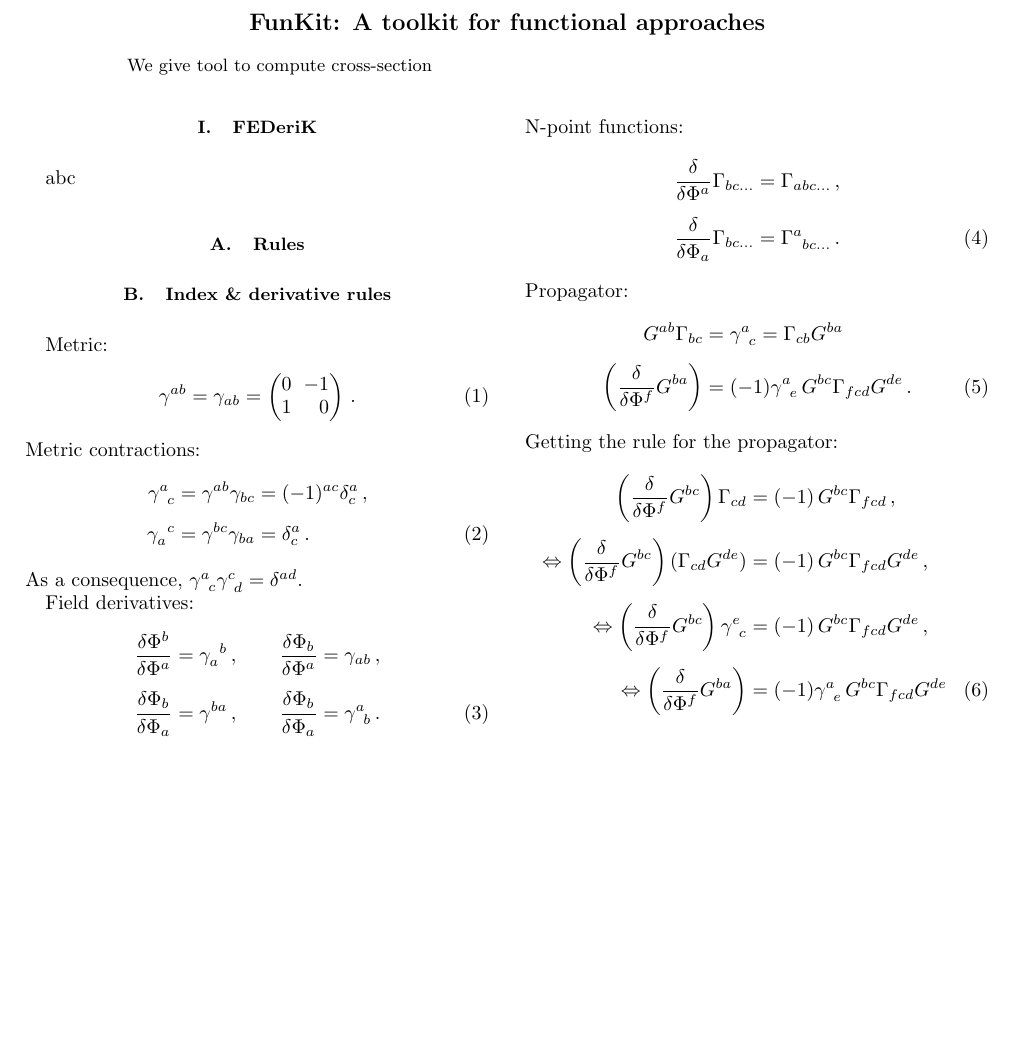
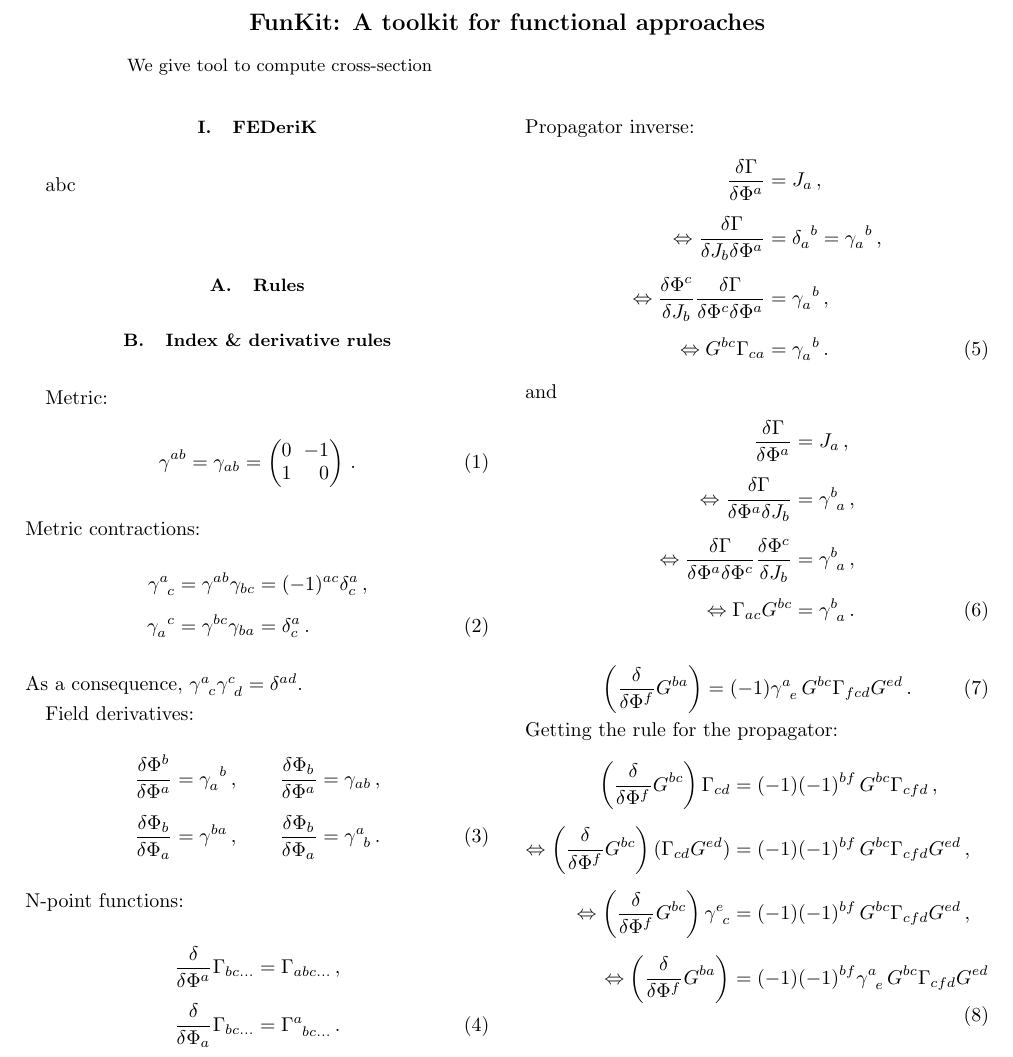
Before and after one commit to satfra/FunKit, a LaTeX paper (publication/FunKit.tex): part of the page, cut so that both start at the same text, the shorter picture padded with empty space. Compiled offline with pdfLaTeX.

Commit message:
Fixed all minus signs such that the derivatives go through correctly

```diff
--- a/publication/FunKit.tex
+++ b/publication/FunKit.tex
@@ -187,25 +187,48 @@ N-point functions:
 	\,.
 \end{align}
 %
-Propagator:
+Propagator inverse:
 %
 \begin{align}
-	G^{ab}\Gamma_{bc} &= \gamma^{a}_{\phantom{a}c} =	\Gamma_{cb}G^{ba}
-	\,\notag\\[1ex]
-	\left(\frac{\delta}{\delta \Phi^f}G^{ba}\right) &= (-1)\gamma^a_{\phantom{a}e}\, G^{bc}\Gamma_{fcd}G^{de}
+	\frac{\delta \Gamma}{\delta \Phi^a} &= J_a
+	\,,\notag\\[1ex]\Leftrightarrow
+	\frac{\delta \Gamma}{\delta J_b\delta \Phi^a} &= \delta_a^{\phantom{a}b} = \gamma_a^{\phantom{a}b}
+	\,,\notag\\[1ex]\Leftrightarrow
+	\frac{\delta \Phi^c}{\delta J_b}\frac{\delta \Gamma}{\delta \Phi^c\delta \Phi^a} &= \gamma_a^{\phantom{a}b}
+	\,,\notag\\[1ex]\Leftrightarrow
+	G^{bc}\Gamma_{ca} &= \gamma_a^{\phantom{a}b}
+	\,.
+\end{align}
+%
+and
+%
+\begin{align}
+	\frac{\delta \Gamma}{\delta \Phi^a} &= J_a
+	\,,\notag\\[1ex]\Leftrightarrow
+	\frac{\delta \Gamma}{\delta \Phi^a\delta J_b} &= \gamma^b_{\phantom{b}a}
+	\,,\notag\\[1ex]\Leftrightarrow
+	\frac{\delta \Gamma}{\delta \Phi^a\delta \Phi^c}\frac{\delta \Phi^c}{\delta J_b} &= \gamma^b_{\phantom{b}a}
+	\,,\notag\\[1ex]\Leftrightarrow
+	\Gamma_{ac}G^{bc} &= \gamma^b_{\phantom{b}a}
+	\,.
+\end{align}
+%
+%
+\begin{align}
+	\left(\frac{\delta}{\delta \Phi^f}G^{ba}\right)= (-1)\gamma^a_{\phantom{a}e}\, G^{bc}\Gamma_{fcd}G^{ed}
 	\,.
 \end{align}
 %
 Getting the rule for the propagator:
 %
 \begin{align}
-	\left(\frac{\delta}{\delta \Phi^f}G^{bc}\right)\Gamma_{cd} &= (-1)\,G^{bc}\Gamma_{fcd}
+	\left(\frac{\delta}{\delta \Phi^f}G^{bc}\right)\Gamma_{cd} &= (-1)(-1)^{bf}\,G^{bc}\Gamma_{cfd}
 	\,,\notag\\[1ex]
-	\Leftrightarrow\left(\frac{\delta}{\delta \Phi^f}G^{bc}\right)(\Gamma_{cd}G^{de}) &= (-1)\,G^{bc}\Gamma_{fcd}G^{de}
+	\Leftrightarrow\left(\frac{\delta}{\delta \Phi^f}G^{bc}\right)(\Gamma_{cd}G^{ed}) &= (-1)(-1)^{bf}\,G^{bc}\Gamma_{cfd}G^{ed}
 	\,,\notag\\[1ex]
-	\Leftrightarrow\left(\frac{\delta}{\delta \Phi^f}G^{bc}\right)\gamma^e_{\phantom{e}c} &= (-1)\,G^{bc}\Gamma_{fcd}G^{de}
+	\Leftrightarrow\left(\frac{\delta}{\delta \Phi^f}G^{bc}\right)\gamma^e_{\phantom{e}c} &= (-1)(-1)^{bf}\,G^{bc}\Gamma_{cfd}G^{ed}
 	\,,\notag\\[1ex]
-	\Leftrightarrow\left(\frac{\delta}{\delta \Phi^f}G^{ba}\right) &= (-1)\gamma^a_{\phantom{a}e}\, G^{bc}\Gamma_{fcd}G^{de}
+	\Leftrightarrow\left(\frac{\delta}{\delta \Phi^f}G^{ba}\right) &= (-1)(-1)^{bf}\gamma^a_{\phantom{a}e}\, G^{bc}\Gamma_{cfd}G^{ed}
 \end{align}
 %%%%%%%%%%%%%%%%%%%%
 
```
Also changed, not shown: 4 other files.
